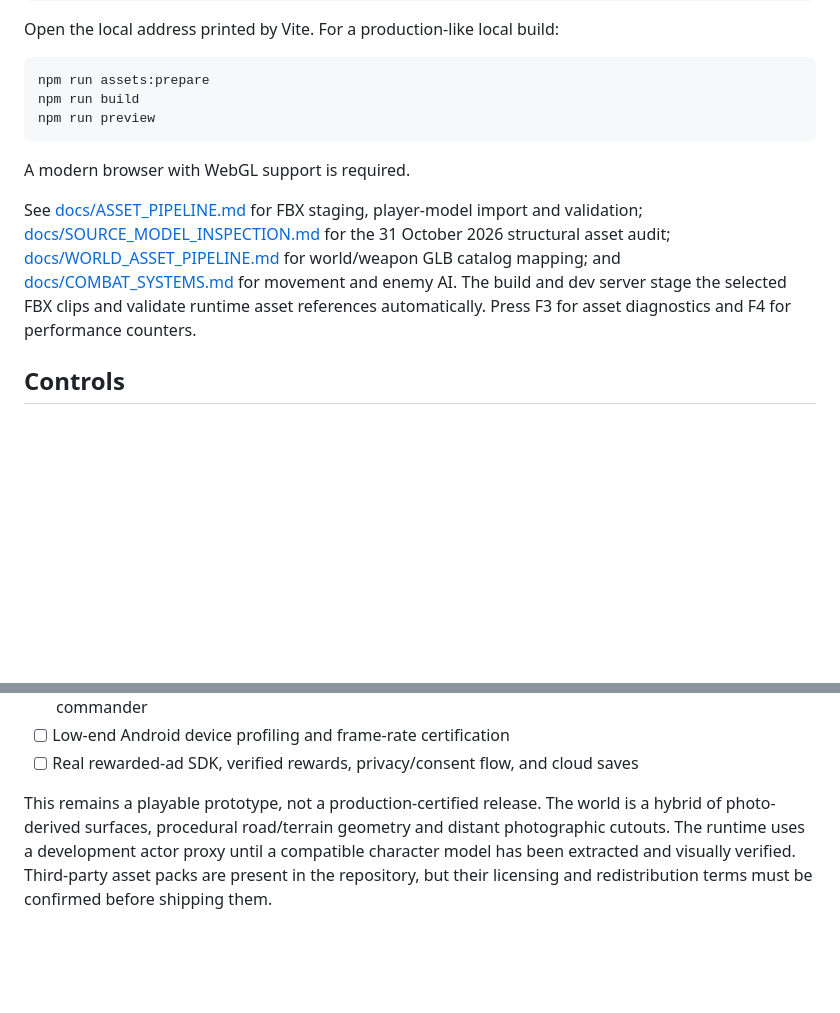
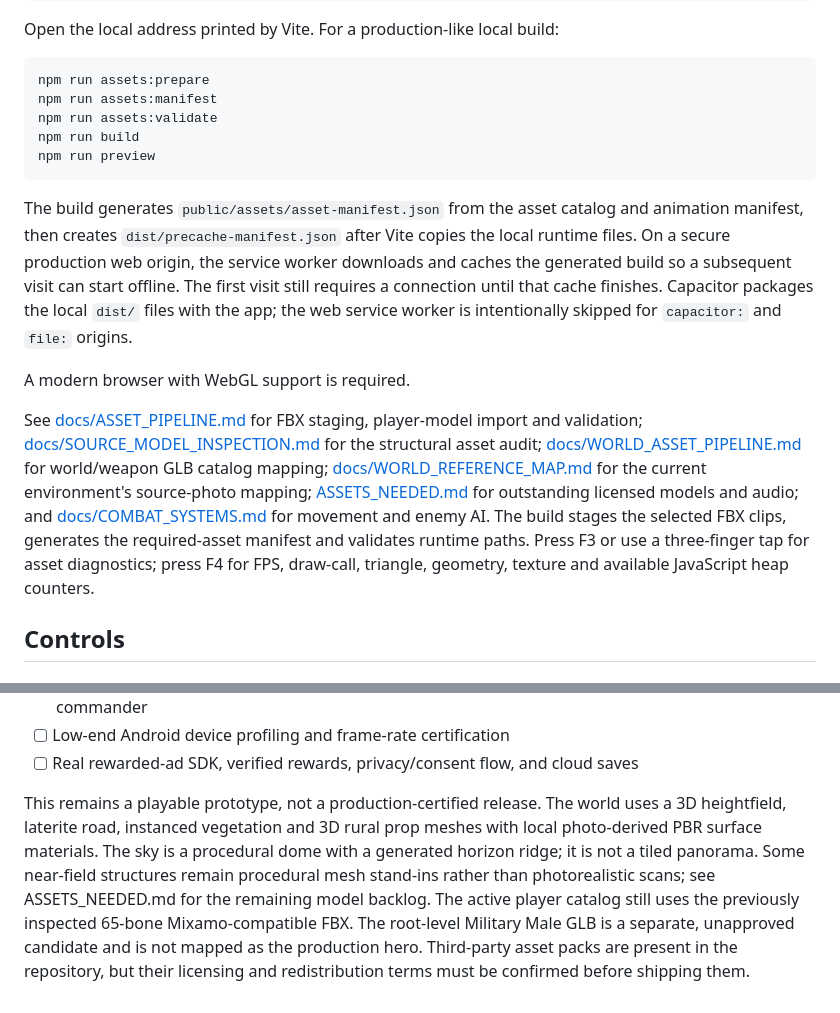
Before and after one commit to musombi123/MindSphere, a Markdown page: README.md, 2 parts joined by grey strips. GitHub-like rendering; blank space fills up the shorter version.

Commit message:
Document the Phase 1 asset manifest and offline runtime workflow

````diff
--- a/README.md
+++ b/README.md
@@ -32,13 +32,17 @@ Open the local address printed by Vite. For a production-like local build:
 
 ```bash
 npm run assets:prepare
+npm run assets:manifest
+npm run assets:validate
 npm run build
 npm run preview
 ```
 
+The build generates `public/assets/asset-manifest.json` from the asset catalog and animation manifest, then creates `dist/precache-manifest.json` after Vite copies the local runtime files. On a secure production web origin, the service worker downloads and caches the generated build so a subsequent visit can start offline. The first visit still requires a connection until that cache finishes. Capacitor packages the local `dist/` files with the app; the web service worker is intentionally skipped for `capacitor:` and `file:` origins.
+
 A modern browser with WebGL support is required.
 
-See [docs/ASSET_PIPELINE.md](docs/ASSET_PIPELINE.md) for FBX staging, player-model import and validation; [docs/SOURCE_MODEL_INSPECTION.md](docs/SOURCE_MODEL_INSPECTION.md) for the 31 October 2026 structural asset audit; [docs/WORLD_ASSET_PIPELINE.md](docs/WORLD_ASSET_PIPELINE.md) for world/weapon GLB catalog mapping; and [docs/COMBAT_SYSTEMS.md](docs/COMBAT_SYSTEMS.md) for movement and enemy AI. The build and dev server stage the selected FBX clips and validate runtime asset references automatically. Press F3 for asset diagnostics and F4 for performance counters.
+See [docs/ASSET_PIPELINE.md](docs/ASSET_PIPELINE.md) for FBX staging, player-model import and validation; [docs/SOURCE_MODEL_INSPECTION.md](docs/SOURCE_MODEL_INSPECTION.md) for the structural asset audit; [docs/WORLD_ASSET_PIPELINE.md](docs/WORLD_ASSET_PIPELINE.md) for world/weapon GLB catalog mapping; [docs/WORLD_REFERENCE_MAP.md](docs/WORLD_REFERENCE_MAP.md) for the current environment's source-photo mapping; [ASSETS_NEEDED.md](ASSETS_NEEDED.md) for outstanding licensed models and audio; and [docs/COMBAT_SYSTEMS.md](docs/COMBAT_SYSTEMS.md) for movement and enemy AI. The build stages the selected FBX clips, generates the required-asset manifest and validates runtime paths. Press F3 or use a three-finger tap for asset diagnostics; press F4 for FPS, draw-call, triangle, geometry, texture and available JavaScript heap counters.
 
 ## Controls
 
@@ -111,4 +115,4 @@ When you deliberately choose to test a native build later, the workflow packages
 - [ ] Low-end Android device profiling and frame-rate certification
 - [ ] Real rewarded-ad SDK, verified rewards, privacy/consent flow, and cloud saves
 
-This remains a playable prototype, not a production-certified release. The world is a hybrid of photo-derived surfaces, procedural road/terrain geometry and distant photographic cutouts. The runtime uses a development actor proxy until a compatible character model has been extracted and visually verified. Third-party asset packs are present in the repository, but their licensing and redistribution terms must be confirmed before shipping them.
+This remains a playable prototype, not a production-certified release. The world uses a 3D heightfield, laterite road, instanced vegetation and 3D rural prop meshes with local photo-derived PBR surface materials. The sky is a procedural dome with a generated horizon ridge; it is not a tiled panorama. Some near-field structures remain procedural mesh stand-ins rather than photorealistic scans; see ASSETS_NEEDED.md for the remaining model backlog. The active player catalog still uses the previously inspected 65-bone Mixamo-compatible FBX. The root-level Military Male GLB is a separate, unapproved candidate and is not mapped as the production hero. Third-party asset packs are present in the repository, but their licensing and redistribution terms must be confirmed before shipping them.
````
